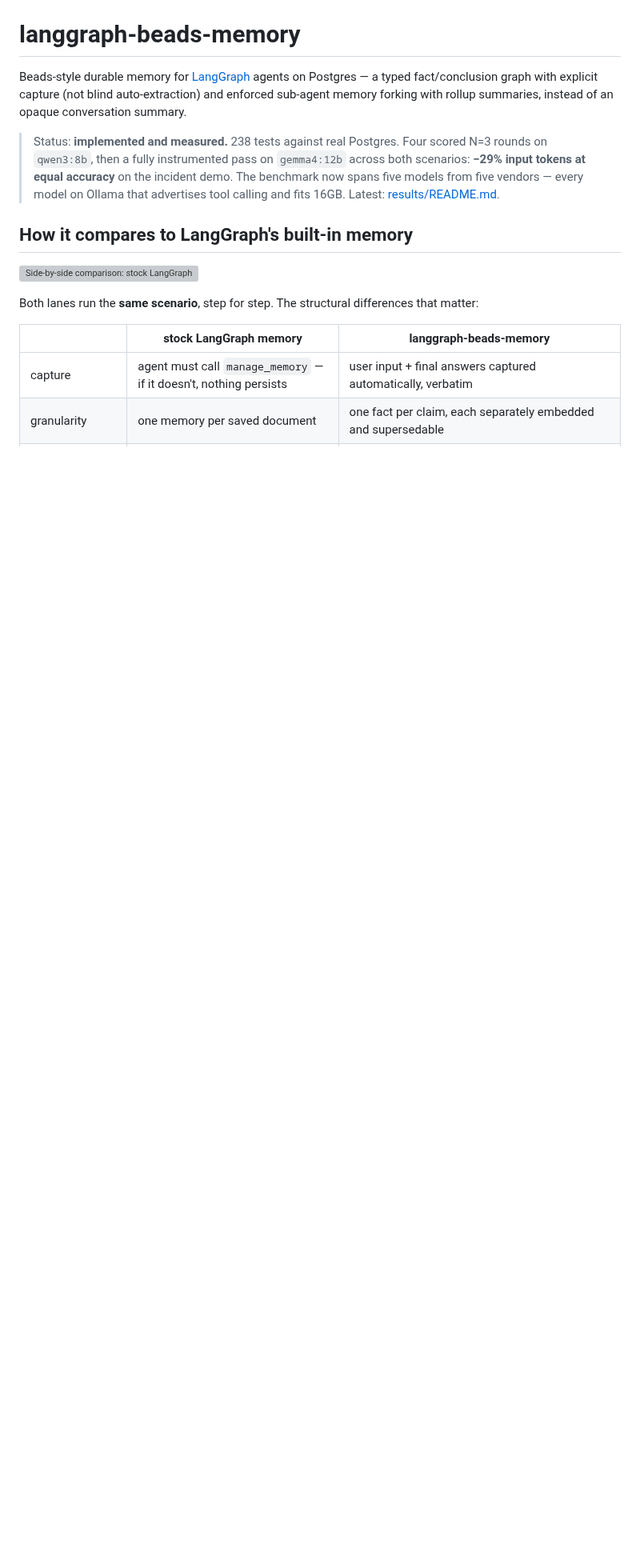
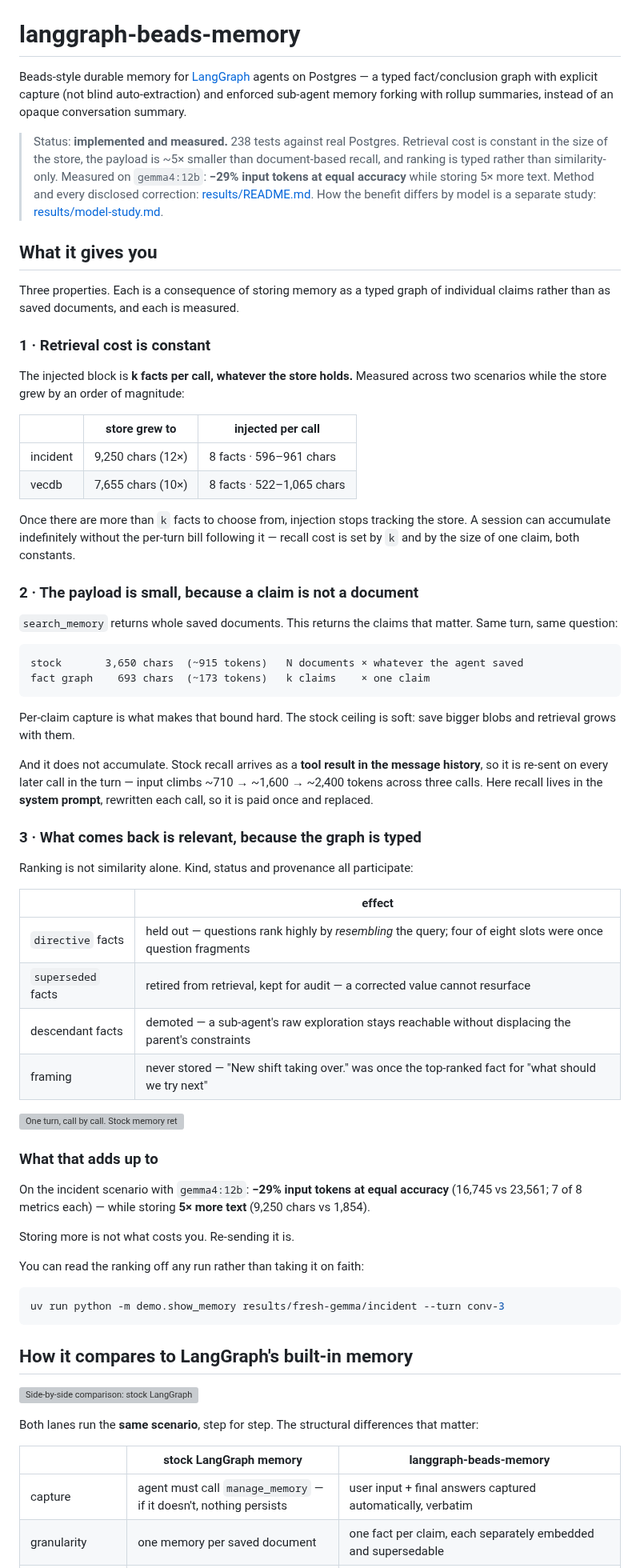
Before and after one commit to masterkidan/langgraph-beads-memory, a Markdown page: README.md, the part around one of its changes. Shown at 80% size. GitHub-like rendering; blank space fills up the shorter version; grey boxes are pictures that could not be loaded.

````diff
--- a/README.md
+++ b/README.md
@@ -2,7 +2,78 @@
 
 Beads-style durable memory for [LangGraph](https://github.com/langchain-ai/langgraph) agents on Postgres — a typed fact/conclusion graph with explicit capture (not blind auto-extraction) and enforced sub-agent memory forking with rollup summaries, instead of an opaque conversation summary.
 
-> Status: **implemented and measured.** 238 tests against real Postgres. Four scored N=3 rounds on `qwen3:8b`, then a fully instrumented pass on `gemma4:12b` across both scenarios: **−29% input tokens at equal accuracy** on the incident demo. The benchmark now spans five models from five vendors — every model on Ollama that advertises tool calling and fits 16GB. Latest: [results/README.md](results/README.md).
+> Status: **implemented and measured.** 238 tests against real Postgres.
+> Retrieval cost is constant in the size of the store, the payload is ~5×
+> smaller than document-based recall, and ranking is typed rather than
+> similarity-only. Measured on `gemma4:12b`: **−29% input tokens at equal
+> accuracy** while storing 5× more text.
+> Method and every disclosed correction: [results/README.md](results/README.md).
+> How the benefit differs by model is a separate study:
+> [results/model-study.md](results/model-study.md).
+
+## What it gives you
+
+Three properties. Each is a consequence of storing memory as a typed graph of
+individual claims rather than as saved documents, and each is measured.
+
+### 1 · Retrieval cost is constant
+
+The injected block is **k facts per call, whatever the store holds.** Measured
+across two scenarios while the store grew by an order of magnitude:
+
+| | store grew to | injected per call |
+|---|---|---|
+| incident | 9,250 chars (12×) | 8 facts · 596–961 chars |
+| vecdb | 7,655 chars (10×) | 8 facts · 522–1,065 chars |
+
+Once there are more than `k` facts to choose from, injection stops tracking the
+store. A session can accumulate indefinitely without the per-turn bill following
+it — recall cost is set by `k` and by the size of one claim, both constants.
+
+### 2 · The payload is small, because a claim is not a document
+
+`search_memory` returns whole saved documents. This returns the claims that
+matter. Same turn, same question:
+
+```
+stock       3,650 chars  (~915 tokens)   N documents × whatever the agent saved
+fact graph    693 chars  (~173 tokens)   k claims    × one claim
+```
+
+Per-claim capture is what makes that bound hard. The stock ceiling is soft: save
+bigger blobs and retrieval grows with them.
+
+And it does not accumulate. Stock recall arrives as a **tool result in the
+message history**, so it is re-sent on every later call in the turn — input
+climbs ~710 → ~1,600 → ~2,400 tokens across three calls. Here recall lives in
+the **system prompt**, rewritten each call, so it is paid once and replaced.
+
+### 3 · What comes back is relevant, because the graph is typed
+
+Ranking is not similarity alone. Kind, status and provenance all participate:
+
+| | effect |
+|---|---|
+| `directive` facts | held out — questions rank highly by *resembling* the query; four of eight slots were once question fragments |
+| `superseded` facts | retired from retrieval, kept for audit — a corrected value cannot resurface |
+| descendant facts | demoted — a sub-agent's raw exploration stays reachable without displacing the parent's constraints |
+| framing | never stored — "New shift taking over." was once the top-ranked fact for "what should we try next" |
+
+![One turn, call by call. Stock memory returns whole documents as a search_memory tool result that lands in the message history and is re-sent on every later call, so input grows from ~710 to ~2,400 tokens across the turn. The fact graph injects eight ranked claims into the system prompt, which is rewritten each call rather than accumulated, so input stays roughly flat.](docs/assets/token-mechanism.svg)
+
+### What that adds up to
+
+On the incident scenario with `gemma4:12b`: **−29% input tokens at equal
+accuracy** (16,745 vs 23,561; 7 of 8 metrics each) — while storing **5× more
+text** (9,250 chars vs 1,854).
+
+Storing more is not what costs you. Re-sending it is.
+
+You can read the ranking off any run rather than taking it on faith:
+
+```bash
+uv run python -m demo.show_memory results/fresh-gemma/incident --turn conv-3
+```
 
 ## How it compares to LangGraph's built-in memory
 
````
Also changed, not shown: other parts of README.md (+4 -57 lines), results/model-study.md (added, +100 -0 lines).
